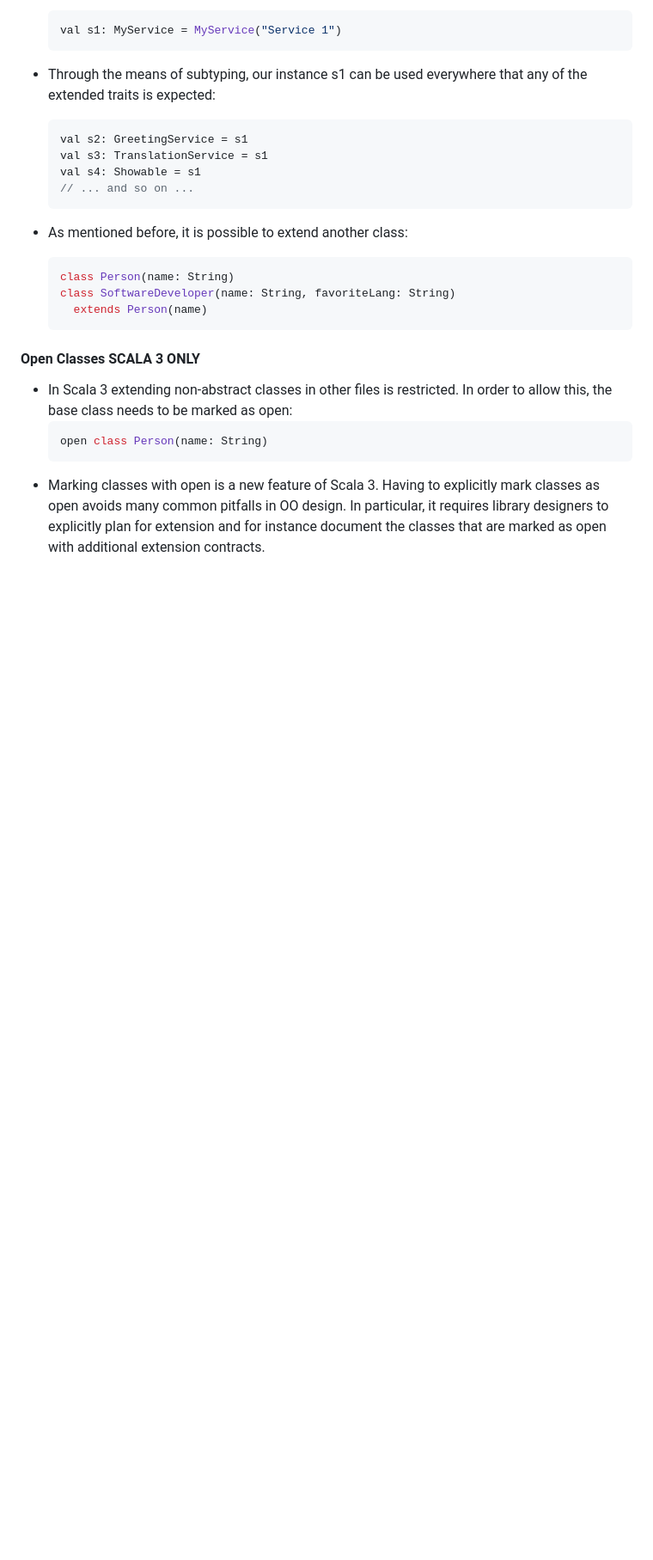
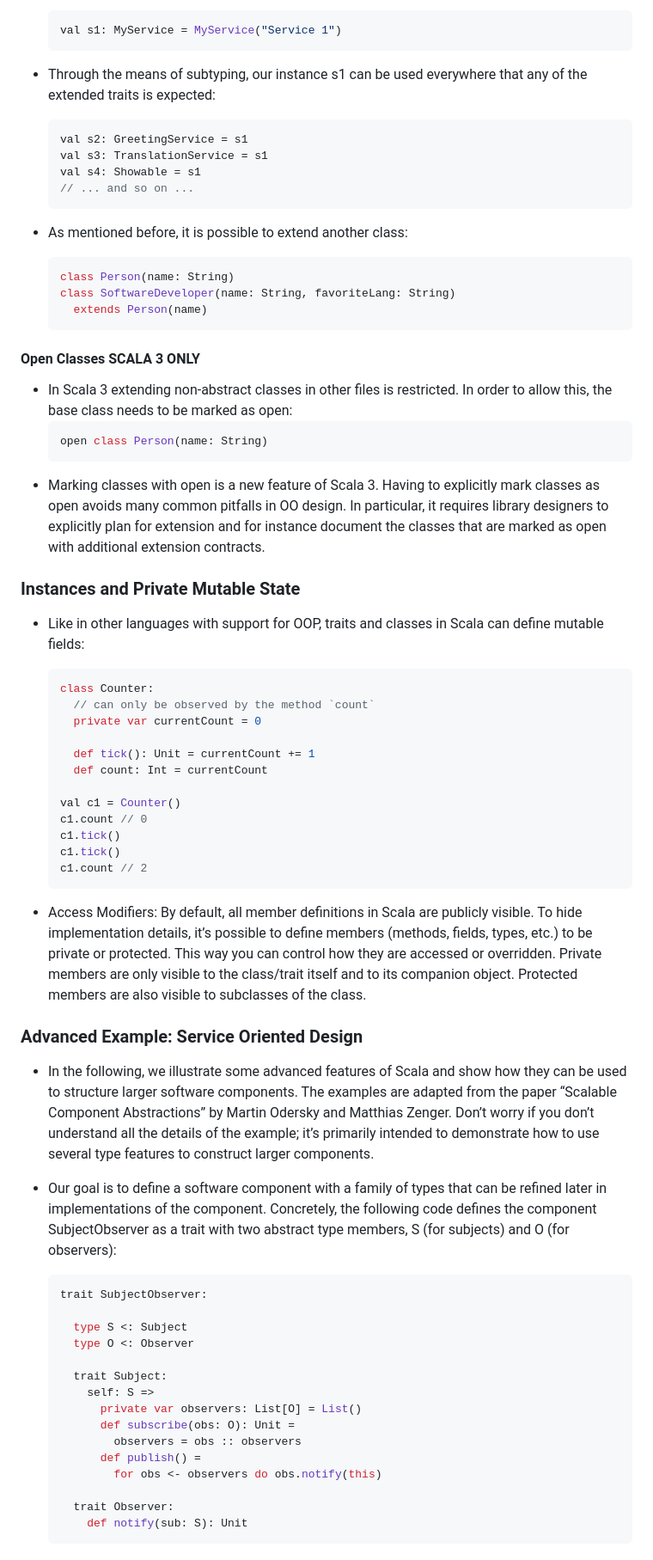
Before and after one commit to agusrichard/scala-workbook, a Markdown page: scala3-book-tutorial/notes/domain-language.md, the part around the change printed below. Shown: that part at 86% size. GitHub-like rendering; blank space fills up the shorter version.

````diff
--- a/scala3-book-tutorial/notes/domain-language.md
+++ b/scala3-book-tutorial/notes/domain-language.md
@@ -499,3 +499,48 @@ Scala provides all the necessary tools for object-oriented design:
   open class Person(name: String)
   ```
 - Marking classes with open is a new feature of Scala 3. Having to explicitly mark classes as open avoids many common pitfalls in OO design. In particular, it requires library designers to explicitly plan for extension and for instance document the classes that are marked as open with additional extension contracts.
+
+### Instances and Private Mutable State
+
+- Like in other languages with support for OOP, traits and classes in Scala can define mutable fields:
+
+  ```scala
+  class Counter:
+    // can only be observed by the method `count`
+    private var currentCount = 0
+
+    def tick(): Unit = currentCount += 1
+    def count: Int = currentCount
+
+  val c1 = Counter()
+  c1.count // 0
+  c1.tick()
+  c1.tick()
+  c1.count // 2
+  ```
+
+- Access Modifiers: By default, all member definitions in Scala are publicly visible. To hide implementation details, it’s possible to define members (methods, fields, types, etc.) to be private or protected. This way you can control how they are accessed or overridden. Private members are only visible to the class/trait itself and to its companion object. Protected members are also visible to subclasses of the class.
+
+### Advanced Example: Service Oriented Design
+
+- In the following, we illustrate some advanced features of Scala and show how they can be used to structure larger software components. The examples are adapted from the paper “Scalable Component Abstractions” by Martin Odersky and Matthias Zenger. Don’t worry if you don’t understand all the details of the example; it’s primarily intended to demonstrate how to use several type features to construct larger components.
+- Our goal is to define a software component with a family of types that can be refined later in implementations of the component. Concretely, the following code defines the component SubjectObserver as a trait with two abstract type members, S (for subjects) and O (for observers):
+
+  ```scala
+  trait SubjectObserver:
+
+    type S <: Subject
+    type O <: Observer
+
+    trait Subject:
+      self: S =>
+        private var observers: List[O] = List()
+        def subscribe(obs: O): Unit =
+          observers = obs :: observers
+        def publish() =
+          for obs <- observers do obs.notify(this)
+
+    trait Observer:
+      def notify(sub: S): Unit
+  ```
+
````
Also changed, not shown: other parts of scala3-book-tutorial/notes/domain-language.md (+66 -0 lines).
